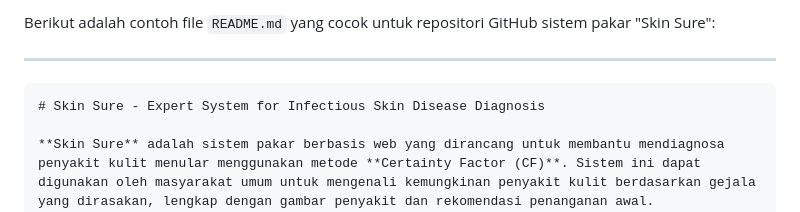
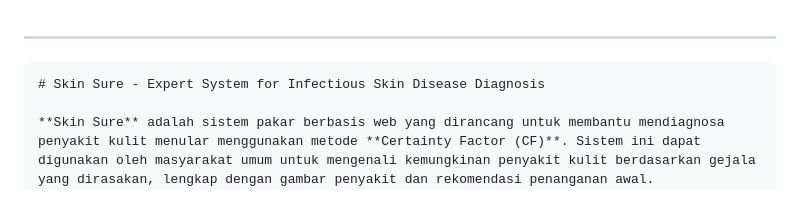
Before and after one commit to zaes21/Sistem-Pakar-Skin-Sure, a Markdown page: README.md, the part around the change. GitHub-like rendering.

```diff
--- a/README.md
+++ b/README.md
@@ -1,4 +1,3 @@
-Berikut adalah contoh file `README.md` yang cocok untuk repositori GitHub sistem pakar "Skin Sure":
 
 ---
 
```
